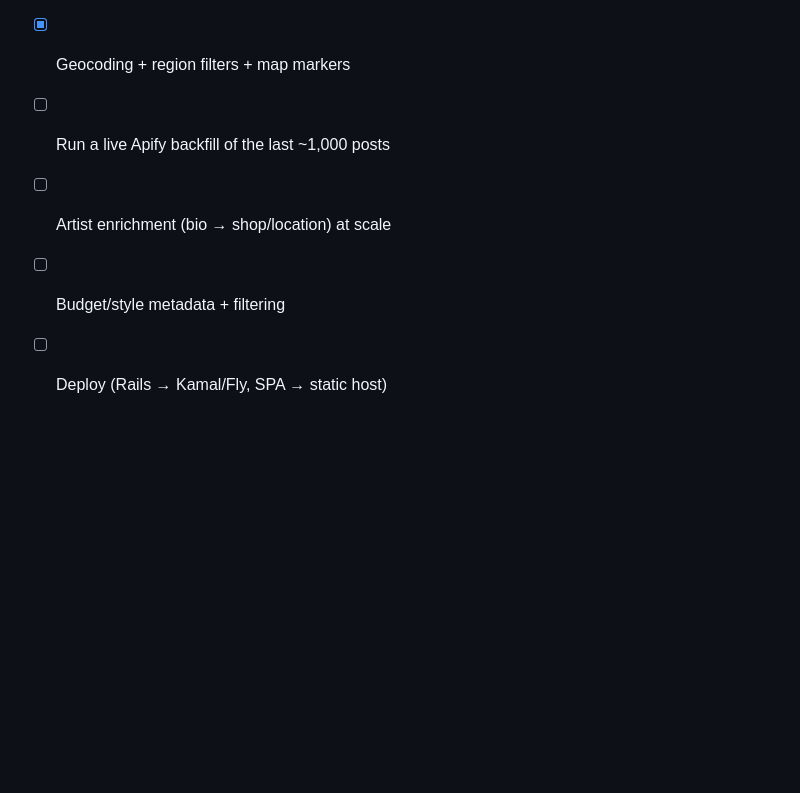
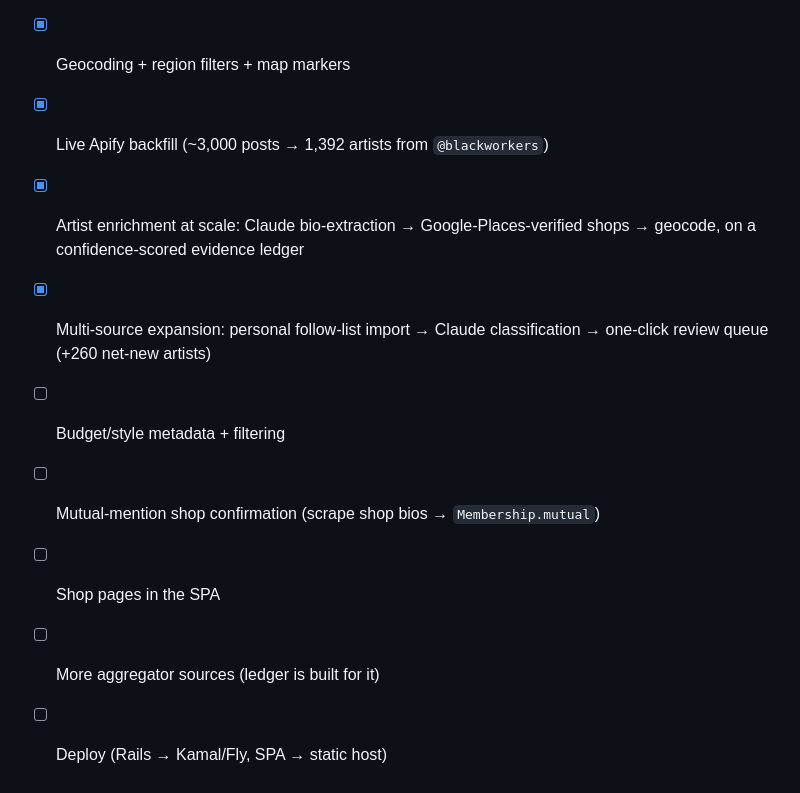
Before and after one commit to acordivari/tatu-repo, a Markdown page: README.md, the part around one of its changes. GitHub-like rendering; blank space fills up the shorter version.

```diff
--- a/README.md
+++ b/README.md
@@ -105,7 +140,11 @@ download and enrichment run as background jobs (`async` adapter in dev).
 - [x] Caption-attribution ingestion pipeline (Apify-shaped)
 - [x] React/TS SPA: searchable directory, artist pages, interactive map
 - [x] Geocoding + region filters + map markers
-- [ ] Run a live Apify backfill of the last ~1,000 posts
-- [ ] Artist enrichment (bio → shop/location) at scale
+- [x] Live Apify backfill (~3,000 posts → 1,392 artists from `@blackworkers`)
+- [x] Artist enrichment at scale: Claude bio-extraction → Google-Places-verified shops → geocode, on a confidence-scored evidence ledger
+- [x] Multi-source expansion: personal follow-list import → Claude classification → one-click review queue (+260 net-new artists)
 - [ ] Budget/style metadata + filtering
+- [ ] Mutual-mention shop confirmation (scrape shop bios → `Membership.mutual`)
+- [ ] Shop pages in the SPA
+- [ ] More aggregator sources (ledger is built for it)
 - [ ] Deploy (Rails → Kamal/Fly, SPA → static host)
```
Also changed, not shown: other parts of README.md (+39 -4 lines).
